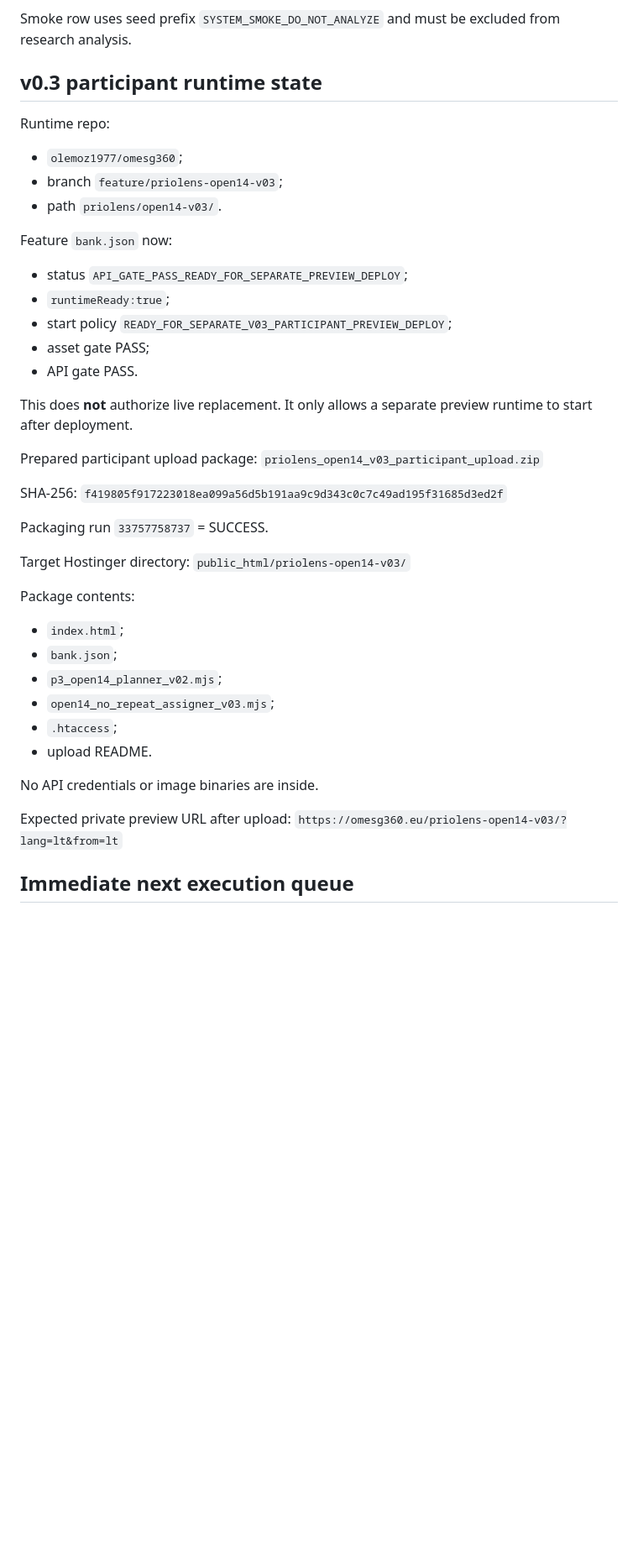
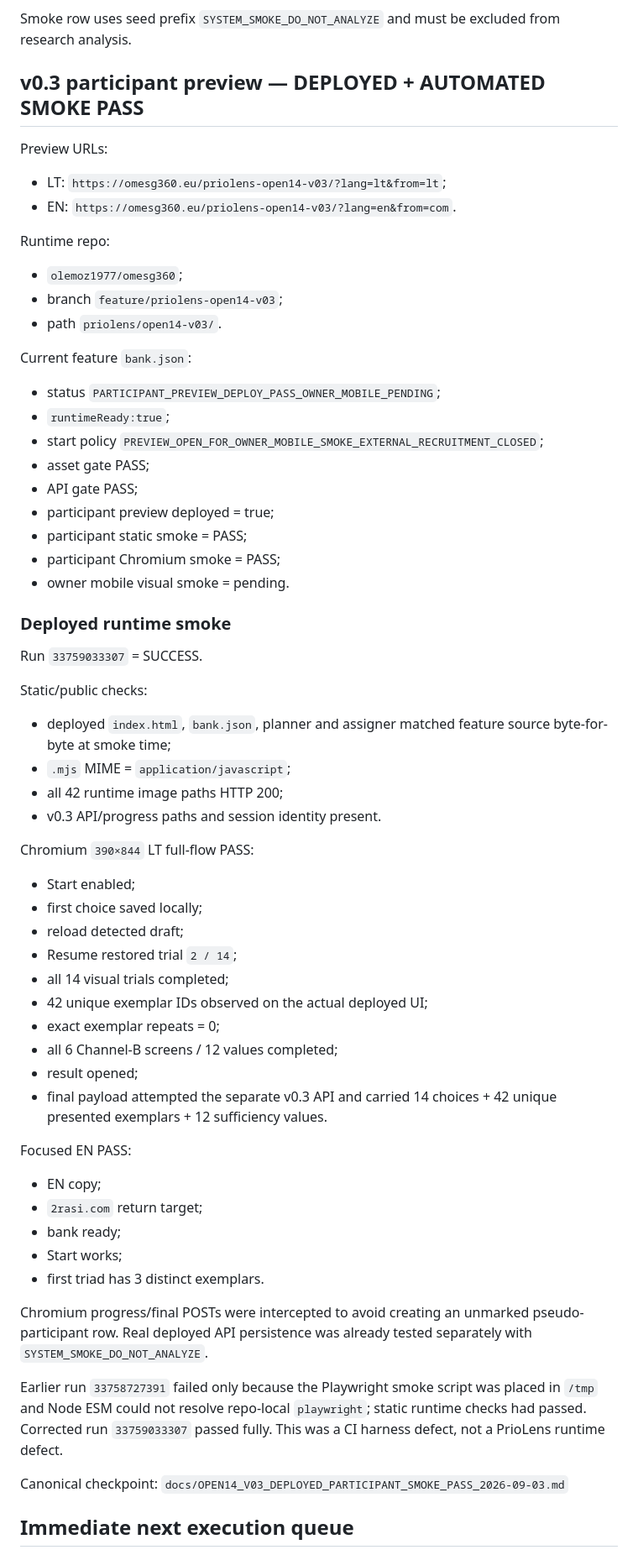
Before and after one commit to olemoz1977/2rasi-web, a Markdown page: tools/priolens/RESUME_HERE.md, the part around one of its changes. Shown at 84% size. Drawn GitHub-style; blank space fills up the shorter version.

Commit message:
PrioLens: resume from deployed v0.3 participant smoke pass

```diff
--- a/tools/priolens/RESUME_HERE.md
+++ b/tools/priolens/RESUME_HERE.md
@@ -117,45 +118,63 @@ Verified:
 
 Smoke row uses seed prefix `SYSTEM_SMOKE_DO_NOT_ANALYZE` and must be excluded from research analysis.
 
-## v0.3 participant runtime state
+## v0.3 participant preview — DEPLOYED + AUTOMATED SMOKE PASS
+
+Preview URLs:
+- LT: `https://omesg360.eu/priolens-open14-v03/?lang=lt&from=lt`;
+- EN: `https://omesg360.eu/priolens-open14-v03/?lang=en&from=com`.
 
 Runtime repo:
 - `olemoz1977/omesg360`;
 - branch `feature/priolens-open14-v03`;
 - path `priolens/open14-v03/`.
 
-Feature `bank.json` now:
-- status `API_GATE_PASS_READY_FOR_SEPARATE_PREVIEW_DEPLOY`;
+Current feature `bank.json`:
+- status `PARTICIPANT_PREVIEW_DEPLOY_PASS_OWNER_MOBILE_PENDING`;
 - `runtimeReady:true`;
-- start policy `READY_FOR_SEPARATE_V03_PARTICIPANT_PREVIEW_DEPLOY`;
+- start policy `PREVIEW_OPEN_FOR_OWNER_MOBILE_SMOKE_EXTERNAL_RECRUITMENT_CLOSED`;
 - asset gate PASS;
-- API gate PASS.
+- API gate PASS;
+- participant preview deployed = true;
+- participant static smoke = PASS;
+- participant Chromium smoke = PASS;
+- owner mobile visual smoke = pending.
 
-This does **not** authorize live replacement. It only allows a separate preview runtime to start after deployment.
+### Deployed runtime smoke
 
-Prepared participant upload package:
-`priolens_open14_v03_participant_upload.zip`
+Run `33759033307` = SUCCESS.
 
-SHA-256:
-`f419805f917223018ea099a56d5b191aa9c9d343c0c7c49ad195f31685d3ed2f`
+Static/public checks:
+- deployed `index.html`, `bank.json`, planner and assigner matched feature source byte-for-byte at smoke time;
+- `.mjs` MIME = `application/javascript`;
+- all 42 runtime image paths HTTP 200;
+- v0.3 API/progress paths and session identity present.
 
-Packaging run `33757758737` = SUCCESS.
+Chromium `390×844` LT full-flow PASS:
+- Start enabled;
+- first choice saved locally;
+- reload detected draft;
+- Resume restored trial `2 / 14`;
+- all 14 visual trials completed;
+- 42 unique exemplar IDs observed on the actual deployed UI;
+- exact exemplar repeats = 0;
+- all 6 Channel-B screens / 12 values completed;
+- result opened;
+- final payload attempted the separate v0.3 API and carried 14 choices + 42 unique presented exemplars + 12 sufficiency values.
 
-Target Hostinger directory:
-`public_html/priolens-open14-v03/`
+Focused EN PASS:
+- EN copy;
+- `2rasi.com` return target;
+- bank ready;
+- Start works;
+- first triad has 3 distinct exemplars.
 
-Package contents:
-- `index.html`;
-- `bank.json`;
-- `p3_open14_planner_v02.mjs`;
-- `open14_no_repeat_assigner_v03.mjs`;
-- `.htaccess`;
-- upload README.
+Chromium progress/final POSTs were intercepted to avoid creating an unmarked pseudo-participant row. Real deployed API persistence was already tested separately with `SYSTEM_SMOKE_DO_NOT_ANALYZE`.
 
-No API credentials or image binaries are inside.
+Earlier run `33758727391` failed only because the Playwright smoke script was placed in `/tmp` and Node ESM could not resolve repo-local `playwright`; static runtime checks had passed. Corrected run `33759033307` passed fully. This was a CI harness defect, not a PrioLens runtime defect.
 
-Expected private preview URL after upload:
-`https://omesg360.eu/priolens-open14-v03/?lang=lt&from=lt`
+Canonical checkpoint:
+`docs/OPEN14_V03_DEPLOYED_PARTICIPANT_SMOKE_PASS_2026-09-03.md`
 
 ## Immediate next execution queue
 
```
Also changed, not shown: other parts of tools/priolens/RESUME_HERE.md (+20 -28 lines).
